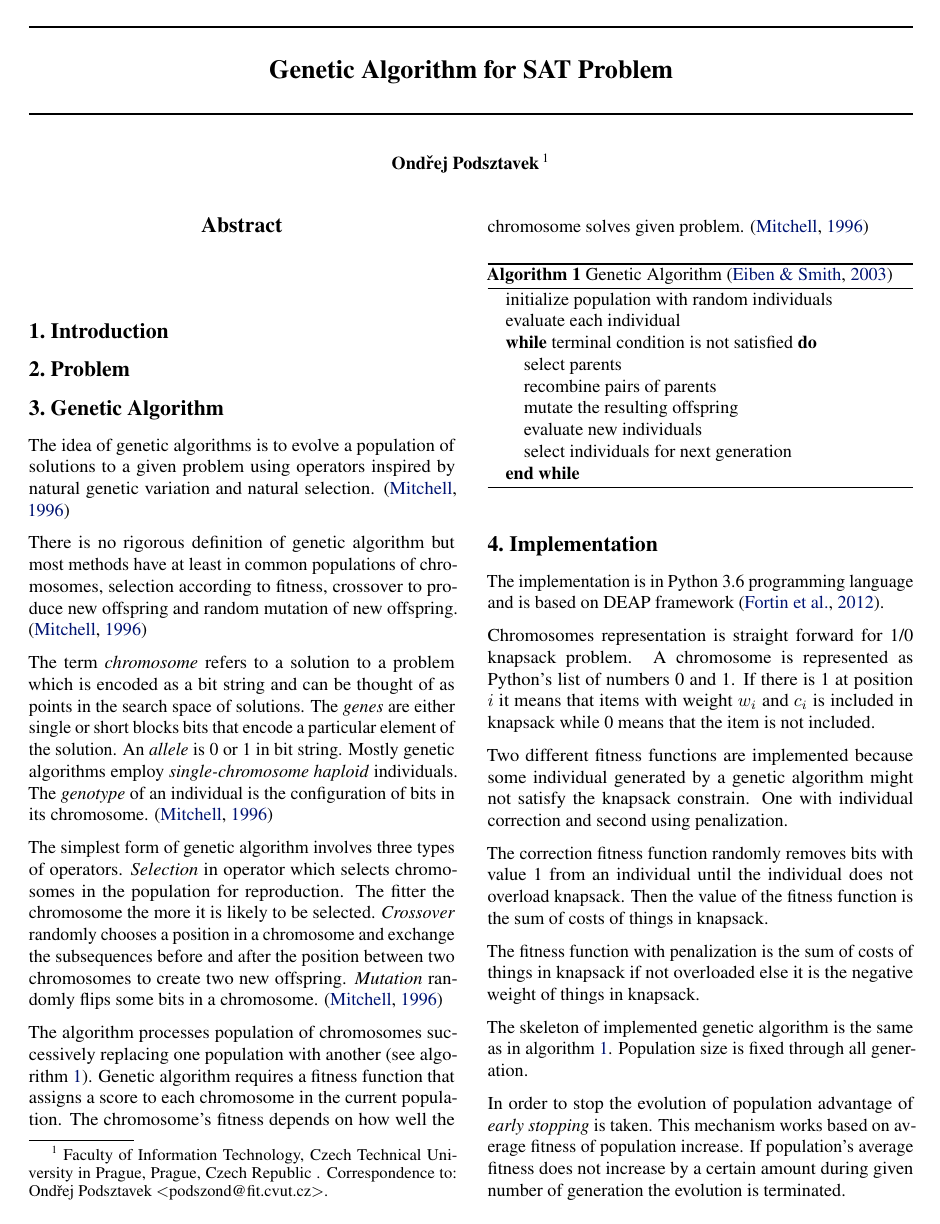
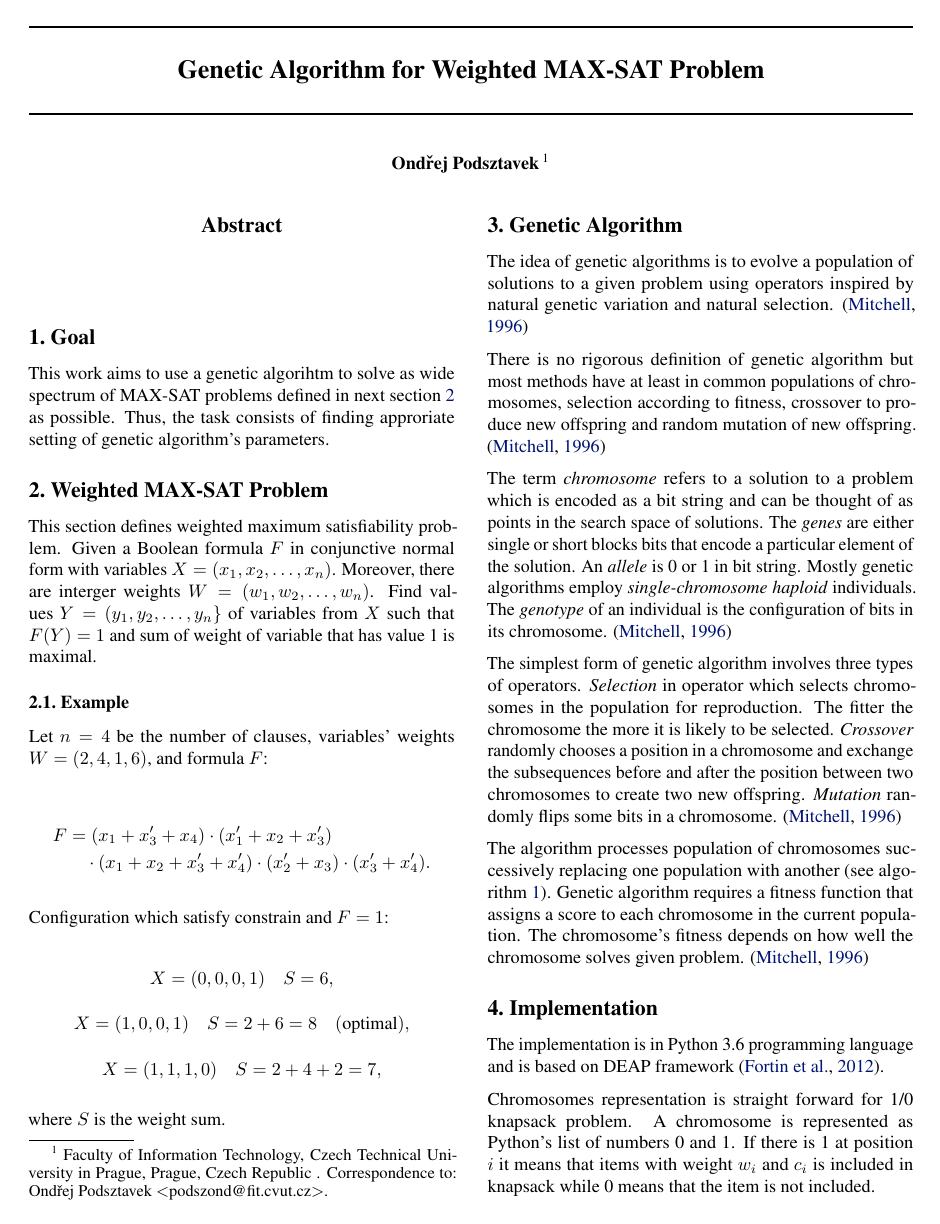
Before and after one commit to podondra/genetic-algorithm, a LaTeX paper (sat-report/sat-report.tex): page 1 of 2. Compiled offline with pdfLaTeX.

Commit message:
Add problem definition

```diff
--- a/sat-report/sat-report.tex
+++ b/sat-report/sat-report.tex
@@ -5,6 +5,7 @@
 \usepackage{graphicx}
 \usepackage{subfigure}
 \usepackage{booktabs} % for professional tables
+\usepackage{amsmath}
 
 % hyperref makes hyperlinks in the resulting PDF.
 % If your build breaks (sometimes temporarily if a hyperlink spans a page)
@@ -28,7 +29,7 @@
 \begin{document}
 
 \twocolumn[
-\icmltitle{Genetic Algorithm for SAT Problem}
+\icmltitle{Genetic Algorithm for Weighted MAX-SAT Problem}
 
 % It is OKAY to include author information, even for blind
 % submissions: the style file will automatically remove it for you
@@ -78,9 +79,42 @@
 \begin{abstract}
 \end{abstract}
 
-\section{Introduction}
+\section{Goal}
 
-\section{Problem}
+This work aims to use a genetic algorihtm to solve as wide spectrum of
+MAX-SAT problems defined in next section~\ref{problem} as possible.
+Thus, the task consists of finding approriate setting of genetic
+algorithm's parameters.
+
+\section{Weighted MAX-SAT Problem}
+\label{problem}
+
+This section defines weighted maximum satisfiability problem.
+Given a Boolean formula $F$ in conjunctive normal form
+with variables $X = (x_1, x_2, \dots, x_n)$.
+Moreover, there are interger weights $W = (w_1, w_2, \dots, w_n)$.
+Find values $Y = (y_1, y_2, \dots, y_n\}$ of variables from $X$
+such that $F(Y) = 1$
+and sum of weight of variable that has value 1 is maximal.
+
+\subsection{Example}
+
+Let $n = 4$ be the number of clauses,
+variables' weights $W = (2, 4, 1, 6)$, and formula $F$:
+
+\begin{align}
+F &= (x_1 + x_3' + x_4) \cdot (x_1' + x_2 + x_3') \nonumber \\
+&\quad \cdot (x_1 + x_2 + x_3' + x_4') \cdot (x_2' + x_3)
+\cdot (x_3' + x_4'). \nonumber
+\end{align}
+
+Configuration which satisfy constrain and $F = 1$:
+
+$$X = (0, 0, 0, 1) \quad S = 6,$$
+$$X = (1, 0, 0, 1) \quad S = 2 + 6 = 8 \quad (\text{optimal}),$$
+$$X = (1, 1, 1, 0) \quad S = 2 + 4 + 2 = 7,$$
+
+where $S$ is the weight sum.
 
 \section{Genetic Algorithm}
 
```
